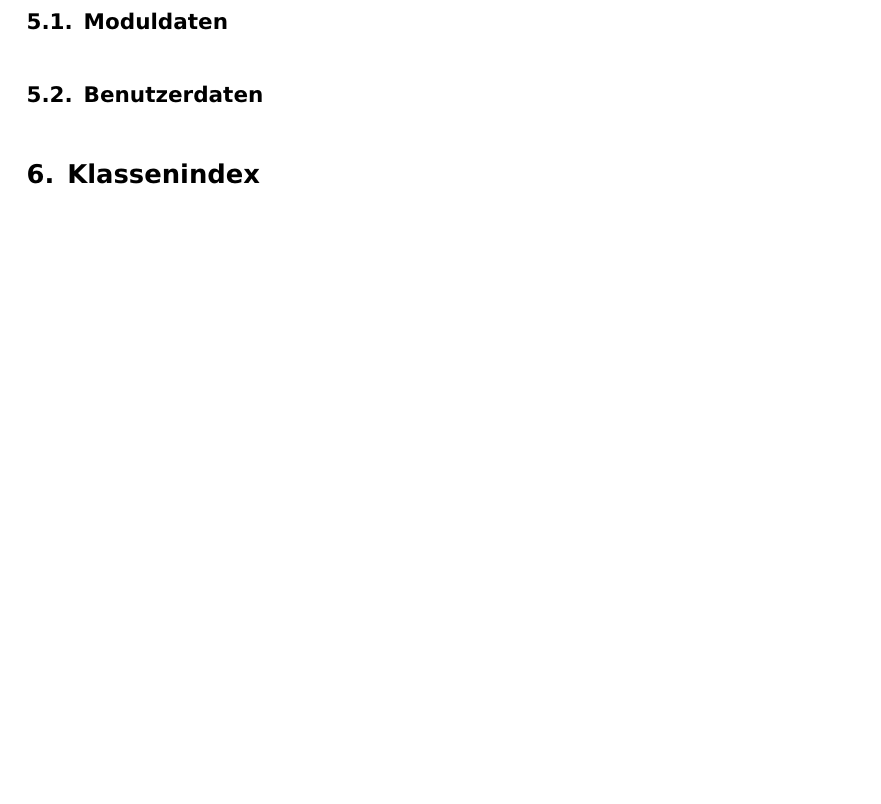
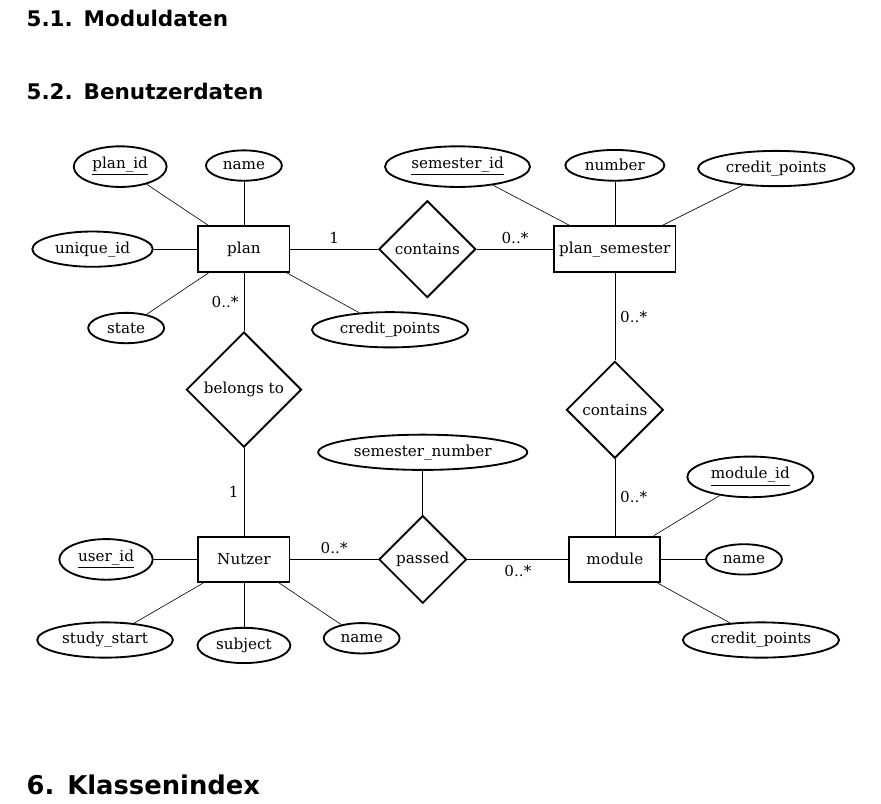
Before and after one commit to PSE-WS1617-IPD-Workflow/PSE_WS1617_IPD_Boehm_Studienplan, a LaTeX document (Entwurf/Entwurfsdokumentation/Entwurfsdokumentation.tex, which reads Entwurf/Entwurfsdokumentation/content/database_description.tex, Entwurf/Entwurfsdokumentation/content/diagrams/user_data_er.tex): part of page 10 of 11, cut so that both start at the same text, the shorter picture padded with empty space. Compiled offline with pdfLaTeX.

Commit message:
Added ER-diagram for user data.

```diff
--- a/Entwurf/Entwurfsdokumentation/Entwurfsdokumentation.tex
+++ b/Entwurf/Entwurfsdokumentation/Entwurfsdokumentation.tex
@@ -15,6 +15,7 @@
 \usepackage{enumitem}
 \usepackage{tikz}
 \usepackage{tikz-uml}
+\usepackage{tikz-er2}
 \usepackage{comment}
 \usepackage{array}
 \usepackage{longtable}
@@ -25,7 +26,7 @@
 \usepackage{tabularx}
 
 \usepackage{MnSymbol}
-
+\usetikzlibrary{positioning}
 \input{style/json}
 
 \addto\captionsngerman{\let\appendixtocname\appendixname\let\appendixpagename\appendixname}
--- a/Entwurf/Entwurfsdokumentation/content/database_description.tex
+++ b/Entwurf/Entwurfsdokumentation/content/database_description.tex
@@ -3,3 +4,4 @@
 \subsection{Moduldaten}
 
 \subsection{Benutzerdaten}
+\input{content/diagrams/user_data_er}
--- /dev/null
+++ b/Entwurf/Entwurfsdokumentation/content/diagrams/user_data_er.tex
@@ -0,0 +1,38 @@
+\resizebox{\textwidth}{!} {
+\begin{tikzpicture}
+	\node[entity] (user) {Nutzer};
+	\node[attribute][left =of user]{\key{user\_id}} edge (user);
+	\node[attribute][below right= of user]{name} edge (user);
+	\node[attribute][below = of user]{subject} edge (user);
+	\node[attribute][below left= of user]{study\_start} edge (user);
+
+	\node[relationship](bel) [above = 2cmof user] {belongs to} edge node[auto,swap] {1} (user);
+
+	\node[entity] (plan) [above = 6cm of user]{plan} edge node[auto,swap] {0..*} (bel);
+	\node[attribute][above left =of plan]{\key{plan\_id}} edge (plan);
+	\node[attribute][above = of plan]{name} edge (plan);
+	\node[attribute][left= of plan]{unique\_id} edge (plan);
+	\node[attribute][below right = of plan]{credit\_points} edge (plan);
+	\node[attribute][below left= of plan]{state} edge (plan);
+
+	\node[relationship](con) [right =2cm of plan] {contains} edge node[auto,swap] {1} (plan);
+
+	\node[entity] (sem) [right = 6cm of plan]{plan\_semester} edge  node[auto,swap] {0..*}(con);
+	\node[attribute][above left =of sem]{\key{semester\_id}} edge (sem);
+	\node[attribute][above = of sem]{number} edge (sem);
+	\node[attribute][above right= of sem]{credit\_points} edge (sem);
+
+	\node[relationship](con2) [below =2cm of sem] {contains} edge node[auto,swap] {0..*} (sem);
+
+	\node[entity] (mod) [below = 6cm of sem]{module} edge node[auto,swap] {0..*} (con2);
+	\node[attribute][above right =of mod]{\key{module\_id}} edge (mod);
+	\node[attribute][right = of mod]{name} edge (mod);
+	\node[attribute][below right= of mod]{credit\_points} edge (mod);
+
+	\node[relationship](pass) [right = 2cm of user] {passed} edge node[auto,swap] {0..*} (user);
+	\draw (pass) edge node[auto,swap] {0..*} (mod);
+	\node[attribute][above=of pass] {semester\_number} edge (pass);
+
+
+\end{tikzpicture}
+}
```
Also changed, not shown: Entwurf/Entwurfsdokumentation/content/database_description.tex (1 more changed lines).
